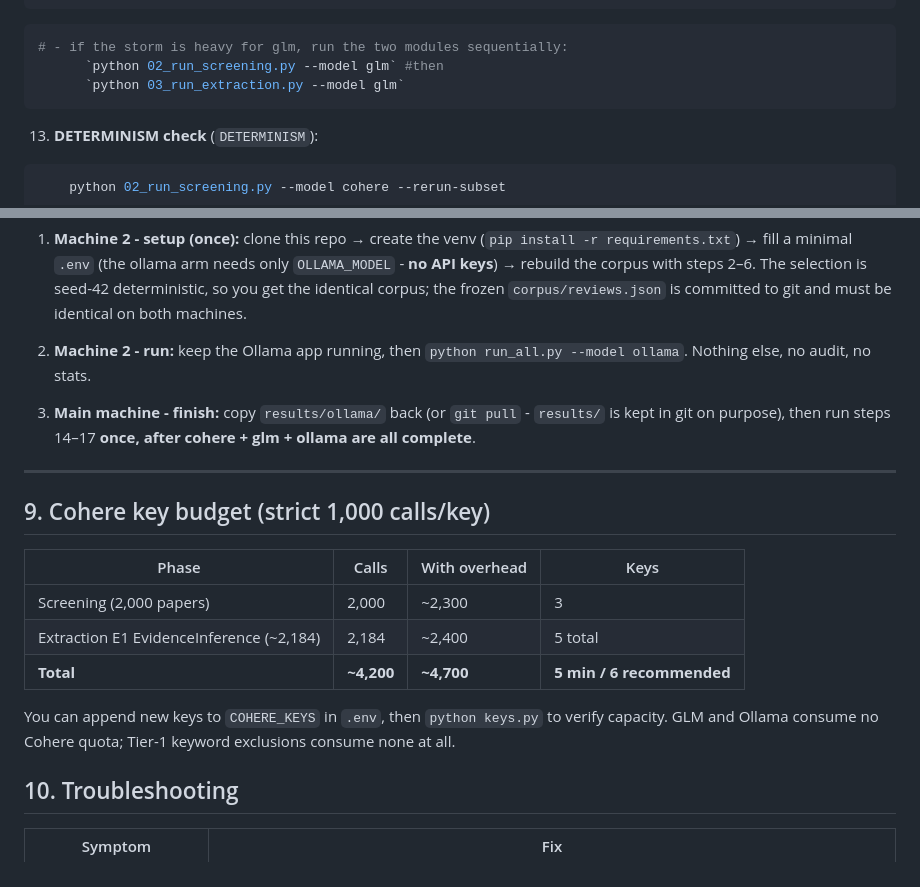
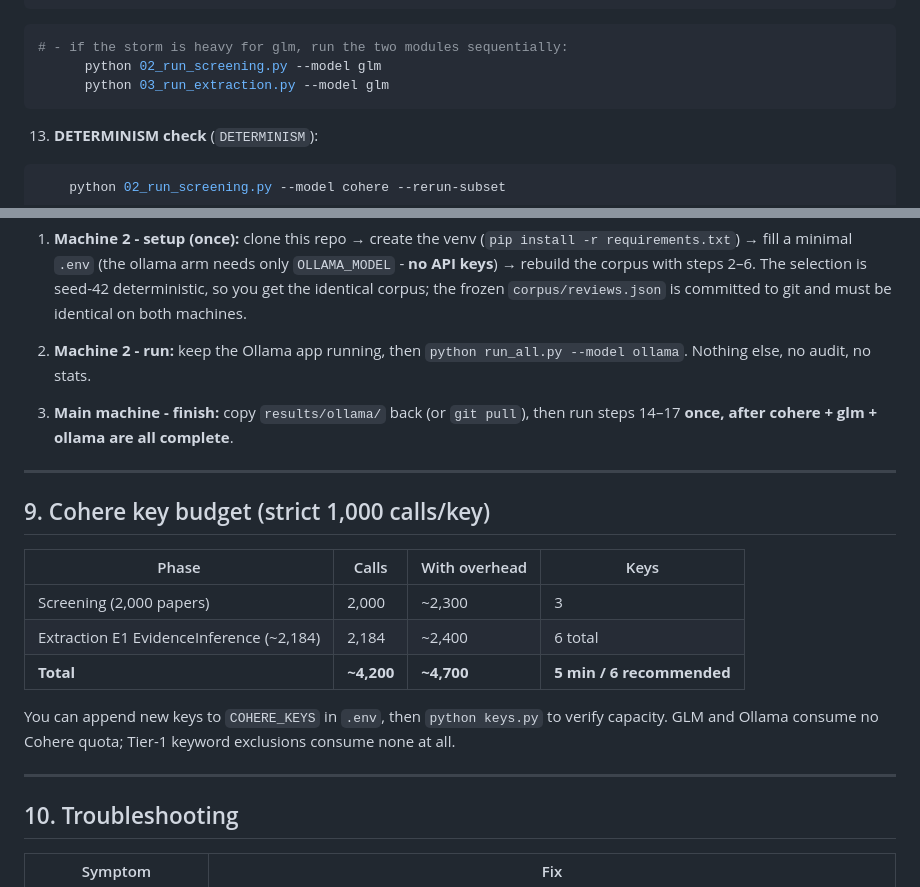
Before and after one commit to ReviewAid/Validation-v3.0.0, a Markdown page: README.md, 2 parts joined by grey strips. Drawn GitHub-style.

Commit message:
some minor edits in README

````diff
--- a/README.md
+++ b/README.md
@@ -269,8 +272,8 @@ Then start the MAIN RUNS (step 12). Every run is resume-safe: an interrupted run
 
 ```bash
 # - if the storm is heavy for glm, run the two modules sequentially:
-      `python 02_run_screening.py --model glm` #then
-      `python 03_run_extraction.py --model glm`
+      python 02_run_screening.py --model glm
+      python 03_run_extraction.py --model glm
 ```
 
 13. **DETERMINISM check** (`DETERMINISM`):
@@ -324,7 +329,7 @@ keep the Ollama app running, then `python run_all.py --model ollama`. Nothing el
 
 
 3. **Main machine - finish:**
-copy `results/ollama/` back (or `git pull` - `results/` is kept in git on purpose), then run steps 14–17 **once, after cohere + glm + ollama are all complete**.
+copy `results/ollama/` back (or `git pull`), then run steps 14–17 **once, after cohere + glm + ollama are all complete**.
 
 
 ---
@@ -334,10 +339,13 @@ copy `results/ollama/` back (or `git pull` - `results/` is kept in git on purpos
 | Phase | Calls | With overhead | Keys |
 |---|---|---|---|
 | Screening (2,000 papers) | 2,000 | ~2,300 | 3 |
-| Extraction E1 EvidenceInference (~2,184) | 2,184 | ~2,400 | 5 total |
+| Extraction E1 EvidenceInference (~2,184) | 2,184 | ~2,400 | 6 total |
 | **Total** | **~4,200** | **~4,700** | **5 min / 6 recommended** |
 
 You can append new keys to `COHERE_KEYS` in `.env`, then `python keys.py` to verify capacity. GLM and Ollama consume no Cohere quota; Tier-1 keyword exclusions consume none at all.
+
+
+---
 
 
 ## 10. Troubleshooting
````
Also changed, not shown: other parts of README.md (+10 -2 lines).
